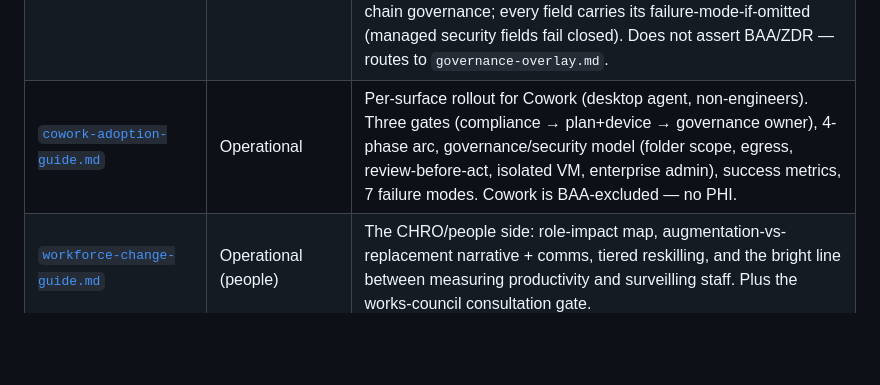
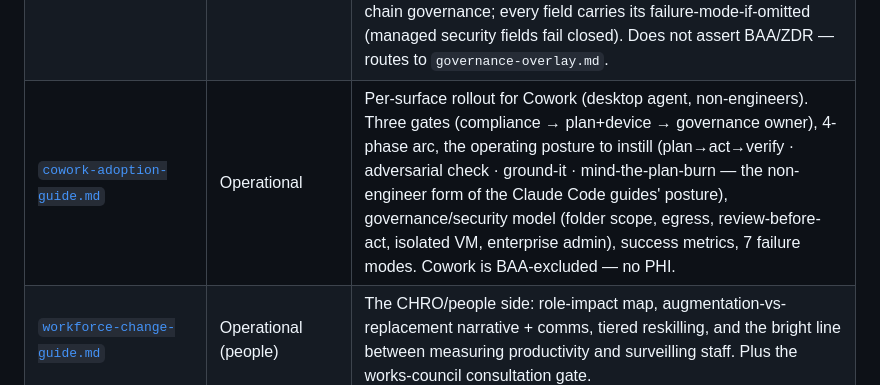
Before and after one commit to gmanch94/claude-platform-playbook, a Markdown page: README.md, the part around the change. GitHub-like rendering; blank space fills up the shorter version.

```diff
--- a/README.md
+++ b/README.md
@@ -120,7 +120,7 @@ Different roles enter at different layers. CIOs/CTOs read Strategy first. Archit
 | [`claude-code-adoption-guide.md`](artifacts/claude-code-adoption-guide.md) | Operational | Engineering-team rollout for Claude Code (CLI). Opens with the distinguished-engineer operating posture to instill (plan→solve→verify, adversarial review, grounding/anti-hallucination, token-frugal). Pilot selection, hooks, skills, settings, MCP, security model, measurement. |
 | [`claude-code-101.md`](artifacts/claude-code-101.md) | Operational (practitioner) | Field guide for the engineer who just installed Claude Code. Opens with a distinguished-engineer operating posture (plan→solve→verify, mandate adversarial review, ground-it/anti-hallucination, stay token-frugal), then the daily edit-verify loop, the 6 permission modes, model aliases (incl. `opusplan`), CLAUDE.md craft (imports don't save context; it guides, doesn't enforce), context management, subagents, headless/CI, worktrees — each with its gotcha and when-to-use. Curated judgment over the docs; models referenced to `feature-inventory.md`, not restated. |
 | [`claude-code-enterprise-config.md`](artifacts/claude-code-enterprise-config.md) | Reference (admin templates) | Three deployable templates — reference org instructions, `managed-settings.json`, enterprise `CLAUDE.md` (carrying a plan→solve→verify, distinguished-engineer operating posture) — on the enforce-vs-guide spine (managed settings enforce client-side; managed CLAUDE.md only guides). Verbatim managed-settings paths per OS, the five-source delivery precedence (one source wins), deny-beats-allow, `forceLoginOrgUUID` org lock, the sandbox/egress OS-level perimeter, and MCP/hook/plugin supply-chain governance; every field carries its failure-mode-if-omitted (managed security fields fail closed). Does not assert BAA/ZDR — routes to `governance-overlay.md`. |
-| [`cowork-adoption-guide.md`](artifacts/cowork-adoption-guide.md) | Operational | Per-surface rollout for Cowork (desktop agent, non-engineers). Three gates (compliance → plan+device → governance owner), 4-phase arc, governance/security model (folder scope, egress, review-before-act, isolated VM, enterprise admin), success metrics, 7 failure modes. Cowork is BAA-excluded — no PHI. |
+| [`cowork-adoption-guide.md`](artifacts/cowork-adoption-guide.md) | Operational | Per-surface rollout for Cowork (desktop agent, non-engineers). Three gates (compliance → plan+device → governance owner), 4-phase arc, the operating posture to instill (plan→act→verify · adversarial check · ground-it · mind-the-plan-burn — the non-engineer form of the Claude Code guides' posture), governance/security model (folder scope, egress, review-before-act, isolated VM, enterprise admin), success metrics, 7 failure modes. Cowork is BAA-excluded — no PHI. |
 | [`workforce-change-guide.md`](artifacts/workforce-change-guide.md) | Operational (people) | The CHRO/people side: role-impact map, augmentation-vs-replacement narrative + comms, tiered reskilling, and the bright line between measuring productivity and surveilling staff. Plus the works-council consultation gate. |
 | [`user-mindset-cheatsheet.md`](artifacts/user-mindset-cheatsheet.md) | Operational (end-user handout) | One-page mindset cheatsheet for the person *using* Claude. Seven before→after shifts (direct-and-check, describe the outcome, iterate, bring context, decompose, verify, reach-first), each with its over-correction; daily task patterns by surface; an always-verify list; the data boundary; a first-week habit. The practitioner-tier handout `workforce-change-guide.md` names but didn't supply. |
 | [`user-mindset-mindmap.html`](artifacts/user-mindset-mindmap.html) | Reference (visual companion) | The one-glance version of the cheatsheet — the seven shifts as a radial mindmap (centre: *you direct & check; Claude drafts; you own what ships*; each branch an old→new reflex + its watch-out), with a reassurance banner and the data-boundary strip. Print / pin / drop in a deck. Inline SVG, no JS. |
```
Also changed, not shown: CLAUDE.md (+1 -1 lines), artifacts/cowork-adoption-guide.md (+15 -0 lines).
